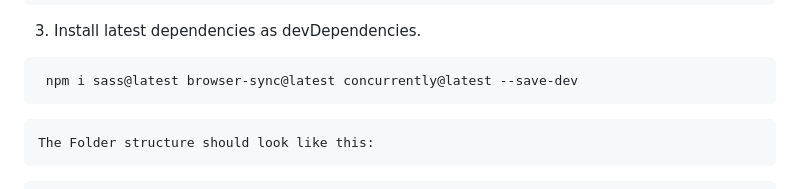
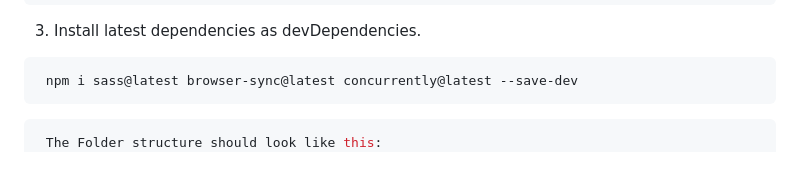
Before and after one commit to exploresahil/ez-web-dev, a Markdown page: README.md, the part around the change. GitHub-like rendering; blank space fills up the shorter version.

````diff
--- a/README.md
+++ b/README.md
@@ -75,9 +75,8 @@ project-folder/
  npm i sass@latest browser-sync@latest concurrently@latest --save-dev
 ```
 
-    The Folder structure should look like this:
-
 ```bash
+ The Folder structure should look like this:
 scss-compiler/
 │
 ├── css/                   # Compiled CSS files
````
